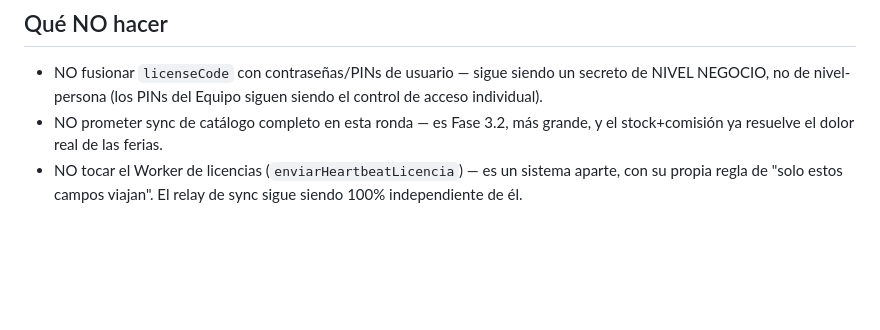
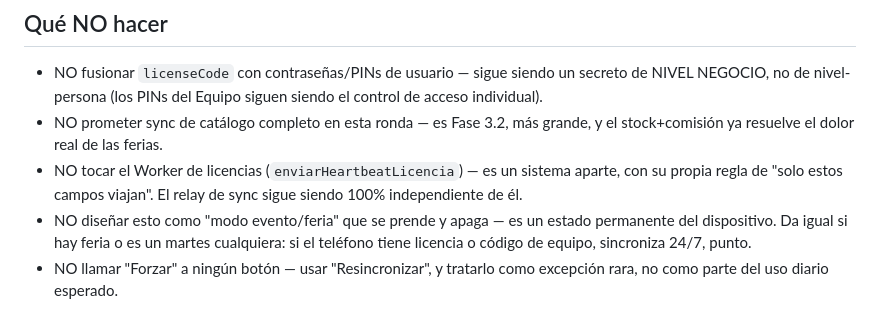
Before and after one commit to jfcarpiopuntocom/AMIGABLE, a Markdown page: PLAN-SINCRO-EQUIPOS-LICENCIA.md, the part around one of its changes. Drawn GitHub-style; blank space fills up the shorter version.

```diff
--- a/PLAN-SINCRO-EQUIPOS-LICENCIA.md
+++ b/PLAN-SINCRO-EQUIPOS-LICENCIA.md
@@ -131,3 +163,9 @@ de descuadre. Lo que falta para "award-winning":
 - NO tocar el Worker de licencias (`enviarHeartbeatLicencia`) — es un
   sistema aparte, con su propia regla de "solo estos campos viajan". El
   relay de sync sigue siendo 100% independiente de él.
+- NO diseñar esto como "modo evento/feria" que se prende y apaga — es un
+  estado permanente del dispositivo. Da igual si hay feria o es un martes
+  cualquiera: si el teléfono tiene licencia o código de equipo, sincroniza
+  24/7, punto.
+- NO llamar "Forzar" a ningún botón — usar "Resincronizar", y tratarlo como
+  excepción rara, no como parte del uso diario esperado.
```
Also changed, not shown: other parts of PLAN-SINCRO-EQUIPOS-LICENCIA.md (+50 -18 lines).
